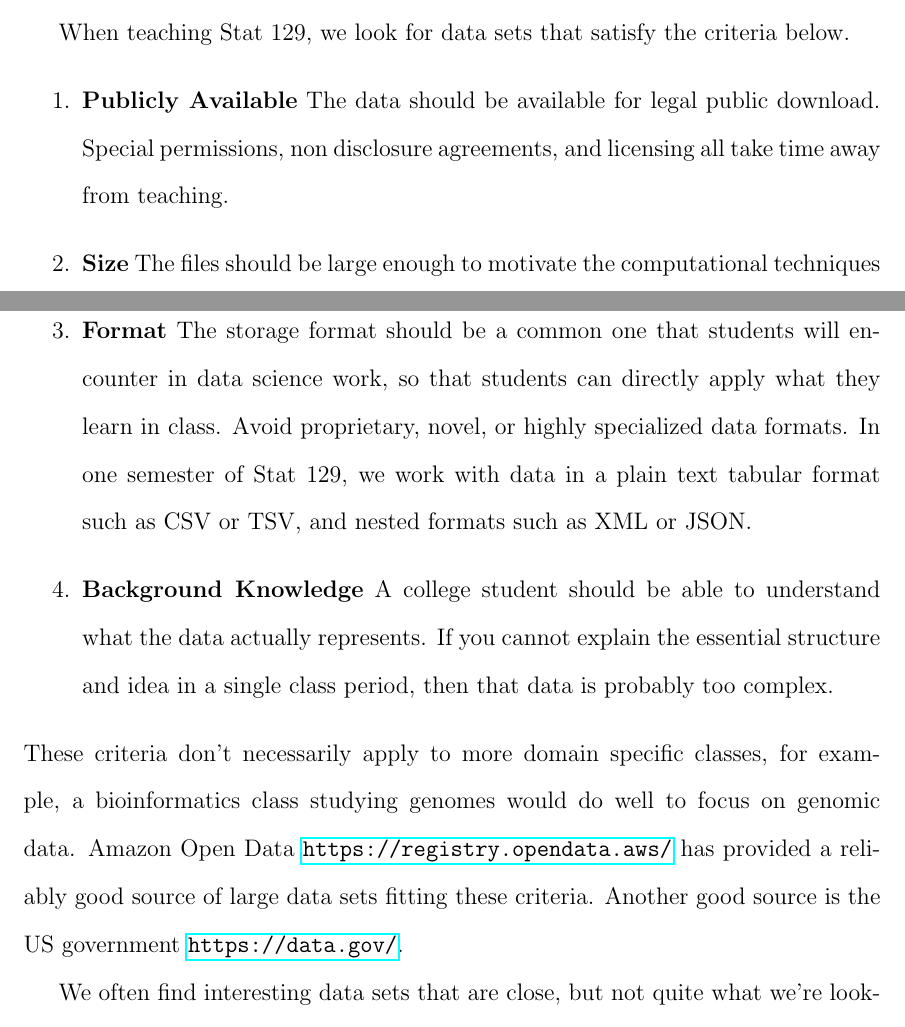
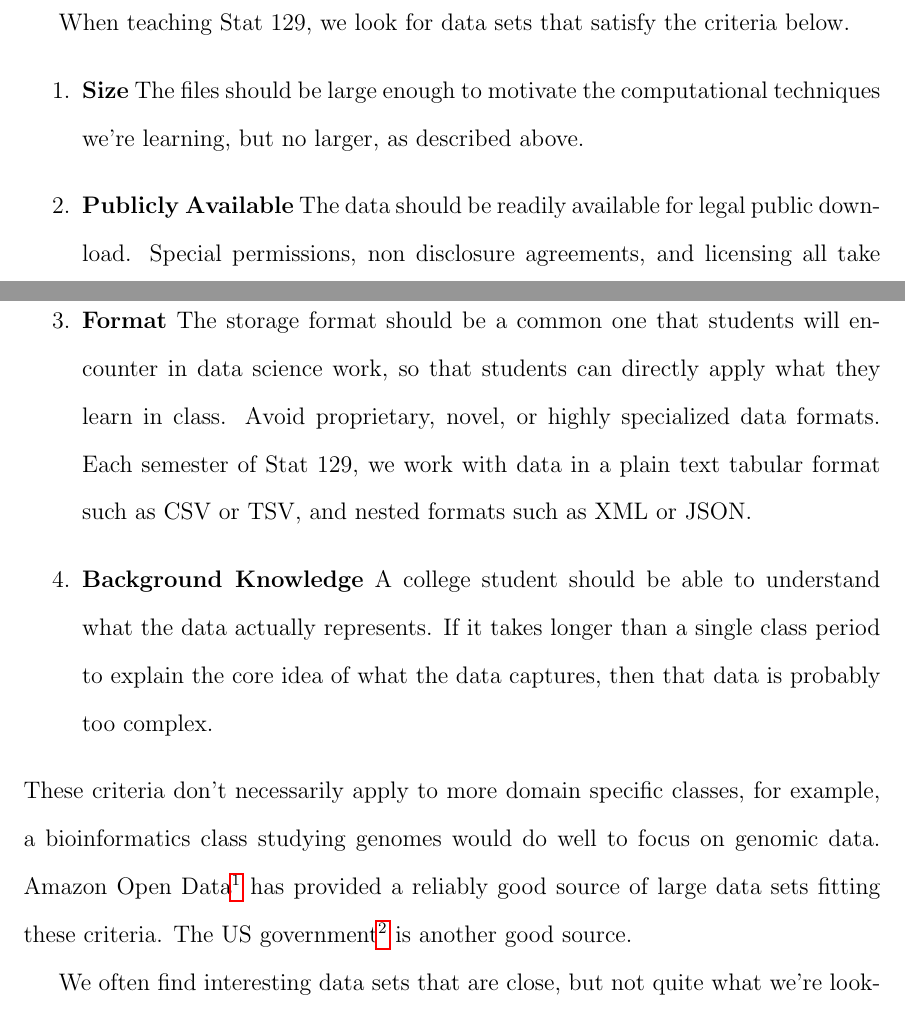
Before and after one commit to clarkfitzg/paper-compute-server, a LaTeX paper (paper.tex): two parts of pages 3 and 4 of 15, joined at a grey line, cut so that both start at the same text. Compiled offline with pdfLaTeX.

Commit message:
coming along

```diff
--- a/paper.tex
+++ b/paper.tex
@@ -68,19 +68,19 @@ We assign common data analysis tasks that typically take 1 to 10 minutes if done
 %Everything that we do in the course is based on working with a legitimate, unwieldy, data set.
 When teaching Stat 129, we look for data sets that satisfy the criteria below.
 \begin{enumerate}
-\item \textbf{Publicly Available} The data should be available for legal public download.
+\item \textbf{Size} The files should be large enough to motivate the computational techniques we're learning, but no larger, as described above.
+\item \textbf{Publicly Available} The data should be readily available for legal public download.
 	Special permissions, non disclosure agreements, and licensing all take time away from teaching.
-\item \textbf{Size} The files should be large enough to motivate the computational techniques we're learning, but no larger.
 \item \textbf{Format} The storage format should be a common one that students will encounter in data science work, so that students can directly apply what they learn in class.
 	Avoid proprietary, novel, or highly specialized data formats.
-	In one semester of Stat 129, we work with data in a plain text tabular format such as CSV or TSV, and nested formats such as XML or JSON.
+    Each semester of Stat 129, we work with data in a plain text tabular format such as CSV or TSV, and nested formats such as XML or JSON.
 \item \textbf{Background Knowledge} A college student should be able to understand what the data actually represents.
-	If you cannot explain the essential structure and idea in a single class period, then that data is probably too complex.
+	If it takes longer than a single class period to explain the core idea of what the data captures, then that data is probably too complex.
 \end{enumerate}
 These criteria don't necessarily apply to more domain specific classes, for example, a bioinformatics class studying genomes would do well to focus on genomic data.
 %Most of these principles We've violated at one time or another, and the difficulties became clear later.
-Amazon Open Data \url{https://registry.opendata.aws/} has provided a reliably good source of large data sets fitting these criteria.
-Another good source is the US government \url{https://data.gov/}.
+Amazon Open Data\footnote{\url{https://registry.opendata.aws/}} has provided a reliably good source of large data sets fitting these criteria.
+The US government\footnote{\url{https://data.gov/}} is another good source.
 
 We often find interesting data sets that are close, but not quite what we're looking for.
 In this case, it may be possible to process the data set before providing it to students to make it better suit the goals of the course.
```
Also changed, not shown: paper.pdf.
